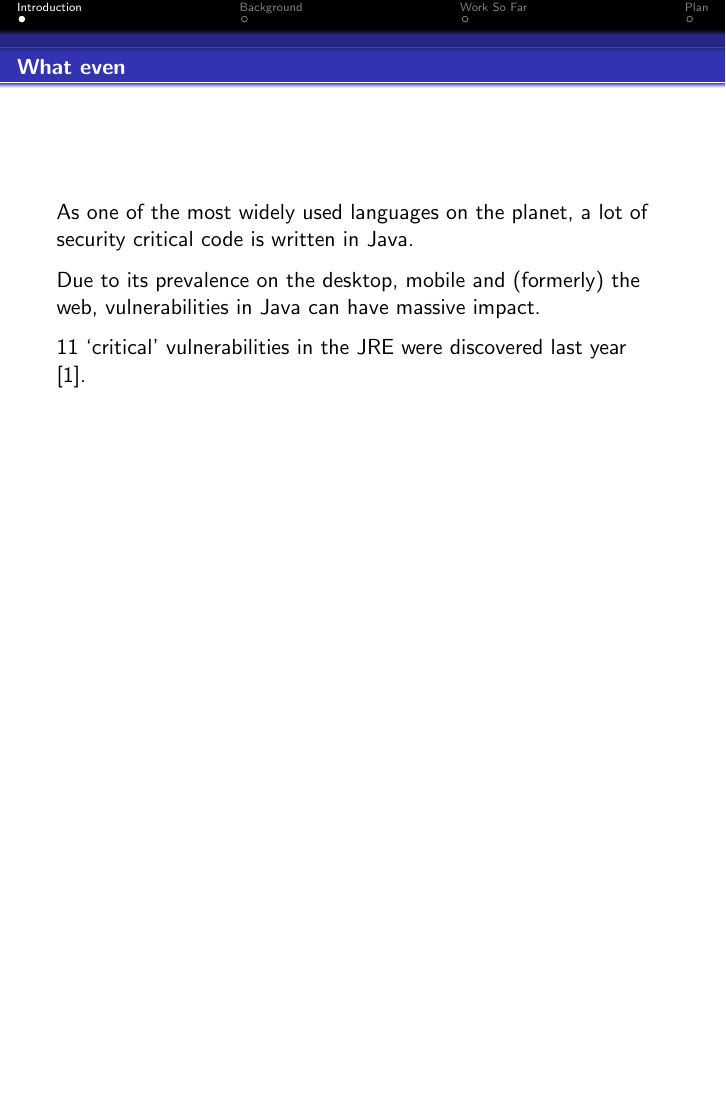
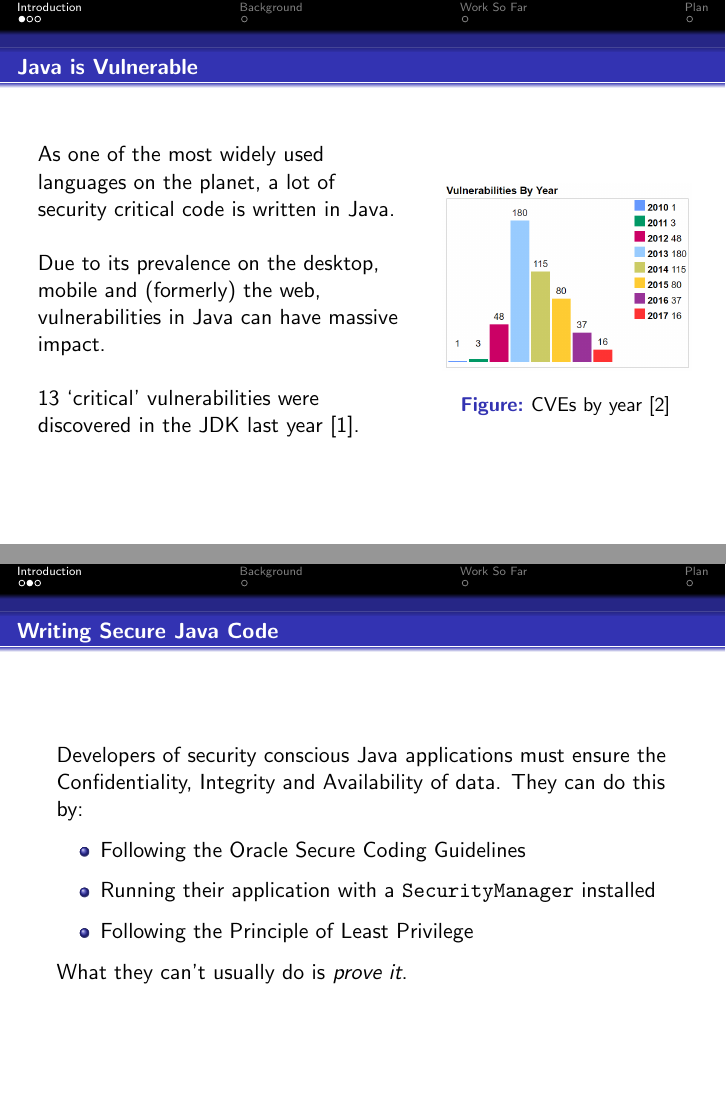
Before and after one commit to mcoot/thesis, LaTeX slides (seminar/main.tex, which reads seminar/content/introduction.tex): page 3 of 7 before the commit and pages 3 and 4 of 9 after it, the two joined at a grey line, the shorter picture padded with empty space. Compiled offline with pdfLaTeX; a missing bibliography style is replaced by a similar one.

Commit message:
Seminar intro slides

```diff
--- a/seminar/content/introduction.tex
+++ b/seminar/content/introduction.tex
@@ -1,9 +1,36 @@
 \section{Introduction}
 
-\begin{frame}{What even}
-	As one of the most widely used languages on the planet, a lot of security critical code is written in Java.
+\begin{frame}{Java is Vulnerable}
+	\begin{columns}
+		\column{0.6\textwidth}
+			As one of the most widely used languages on the planet, a lot of security critical code is written in Java.\newline
 
-	Due to its prevalence on the desktop, mobile and (formerly) the web, vulnerabilities in Java can have massive impact.
+			Due to its prevalence on the desktop, mobile and (formerly) the web, vulnerabilities in Java can have massive impact.\newline
 
-	11 `critical' vulnerabilities in the JRE were discovered last year \cite{nvd:jre2016cvss9}.
+			13 `critical' vulnerabilities were discovered in the JDK last year \cite{nvd:jdk2016cvss9}.
+		\column{0.4\textwidth}
+		\begin{figure}
+			\includegraphics[scale=0.25]{content/images/cvedetails_vulnsperyear.png}
+			\caption{CVEs by year \cite{cvedetails:jdk2016}}
+		\end{figure}
+	\end{columns}
 \end{frame}
+
+\begin{frame}{Writing Secure Java Code}
+	Developers of security conscious Java applications must ensure the Confidentiality, Integrity and Availability of data. They can do this by:
+
+	\begin{itemize}
+		\item Following the Oracle Secure Coding Guidelines
+		\item Running their application with a \texttt{SecurityManager} installed
+		\item Following the Principle of Least Privilege
+	\end{itemize}
+
+	What they can't usually do is \textit{prove it}.
+\end{frame}
+
+\begin{frame}{Thesis Topic}
+	One avenue for providing \textit{provable} Confidentiality and Integrity to programs is applying the theory of \textit{Information Flow}.
+	\begin{block}{Key Thesis Question}
+
+	\end{block}
+\end{frame}
```
Also changed, not shown: seminar/bibliography.bib (+8 -2 lines), seminar/styles.tex (+5 -1 lines), seminar/content/images/cvedetails_vulnsperyear.PNG (added).
